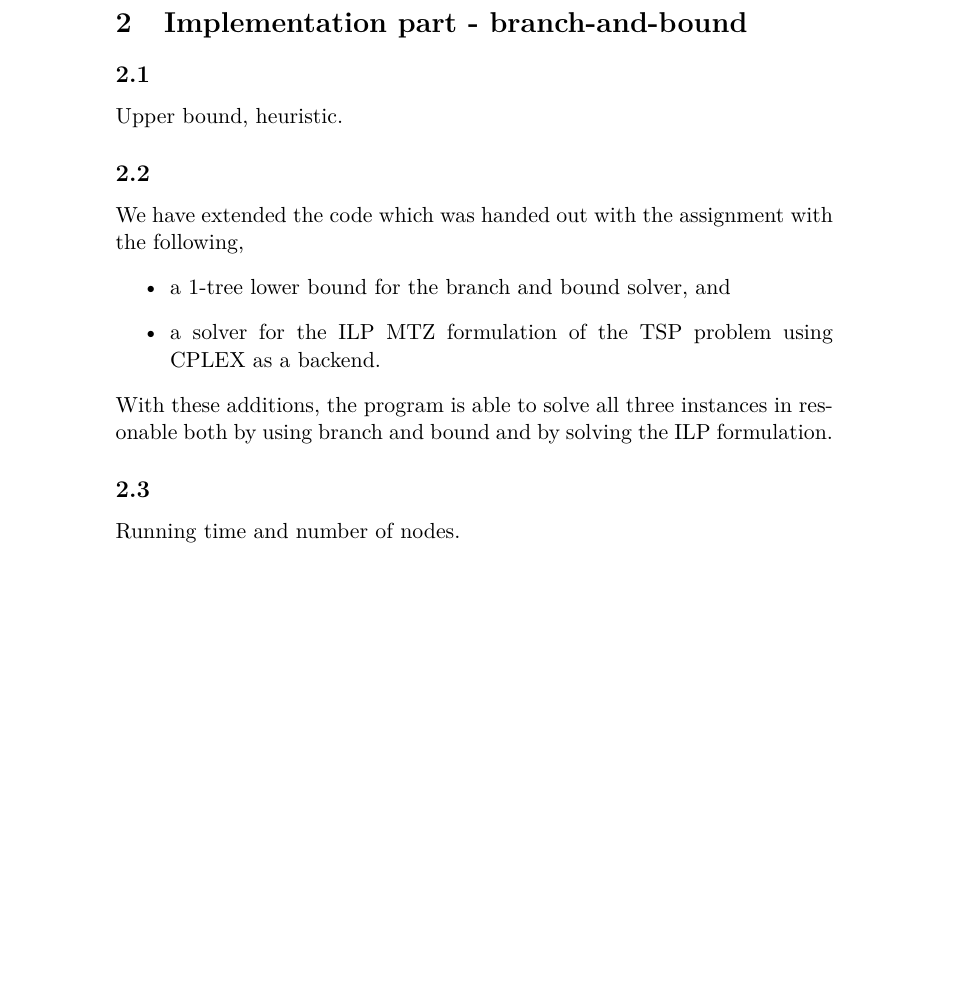
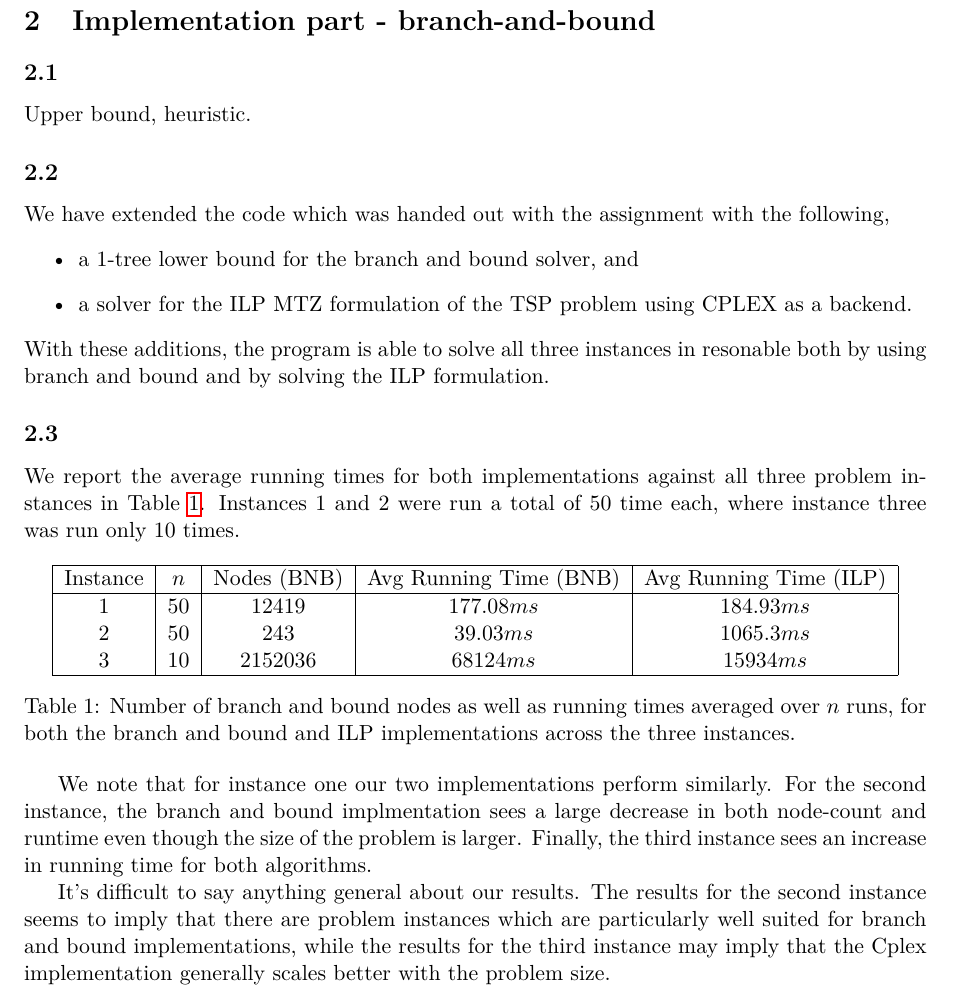
Before and after one commit to wsprent/do-1, a LaTeX document (report/do-1.tex): part of page 7 of 8 before the commit and part of page 6 of 7 after it, cut so that both start at the same text, the shorter picture padded with empty space. Compiled offline with pdfLaTeX.

Commit message:
wrote some text for 2.3

```diff
--- a/report/do-1.tex
+++ b/report/do-1.tex
@@ -4,6 +4,7 @@
 \usepackage[T1]{fontenc}
 \usepackage{lmodern}
 \usepackage[round]{natbib}
+\usepackage[margin=1in]{geometry}  % set the margins to 1in on all sides
 \usepackage{hyperref}
 \usepackage{amsmath}
 \usepackage{amssymb}
@@ -187,7 +188,29 @@ We have extended the code which was handed out with the assignment with the foll
 With these additions, the program is able to solve all three instances in resonable both by using branch and bound and
  by solving the ILP formulation.
 \subsection{}
-Running time and number of nodes.
+We report the average running times for both implementations against all three problem instances in Table \ref{tab:res}.
+ Instances 1 and 2 were run a total of $50$ time each, where instance three was run only $10$ times.
+\begin{table}[h!]
+  \centering
+  \begin{tabular}{|c|c|c|c|c|}\hline
+    Instance& $n$ &Nodes (BNB)&Avg Running Time (BNB)& Avg Running Time (ILP) \\\hline
+    1 &$50$ & $12419$ & $177.08ms$ & $184.93ms$  \\
+    2 &$50$ &$243$ & $39.03ms$ & $1065.3ms$ \\
+    3 &$10$ &$2152036$ & $68124ms$ & $15934ms$ \\\hline
+  \end{tabular}
+  \caption{Number of branch and bound nodes as well as running times averaged over $n$ runs,
+    for both the branch and bound
+    and ILP implementations across the three instances.}
+  \label{tab:res}
+\end{table}
+
+We note that for instance one our two implementations perform similarly. For the second instance, the branch and bound
+implmentation sees a large decrease in both node-count and runtime even though the size of the problem is larger.
+Finally, the third instance sees an increase in running time for both algorithms.
+
+It's difficult to say anything general about our results. The results for the second instance seems to imply that there are
+problem instances which are particularly well suited for branch and bound implementations, while the results for the third
+ instance may imply that the Cplex implementation generally scales better with the problem size.
 
 \clearpage
 \bibliographystyle{abbrvnat}
```
